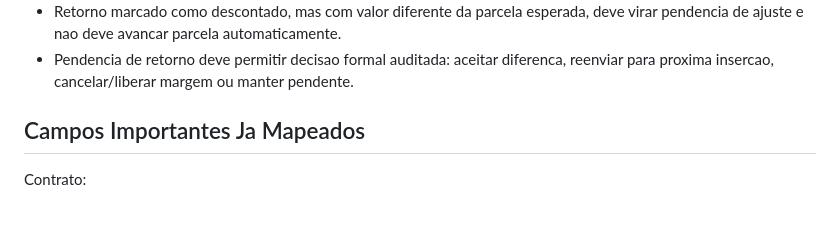
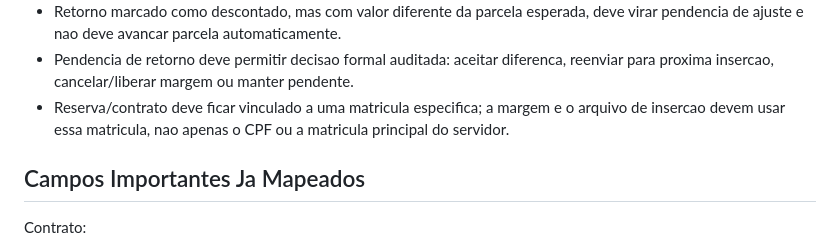
Before and after one commit to Thiago789/margem-clara, a Markdown page: estado-do-projeto.md, the part around the change. Rendered like a GitHub page; blank space fills up the shorter version.

Commit message:
Document contract enrollment binding rule

```diff
--- a/estado-do-projeto.md
+++ b/estado-do-projeto.md
@@ -55,6 +55,7 @@ O MVP ja possui uma base navegavel com:
 - O arquivo retorno deve bloquear qualquer segunda leitura do mesmo contrato na mesma competencia; reprocessamento exige ajuste formal.
 - Retorno marcado como descontado, mas com valor diferente da parcela esperada, deve virar pendencia de ajuste e nao deve avancar parcela automaticamente.
 - Pendencia de retorno deve permitir decisao formal auditada: aceitar diferenca, reenviar para proxima insercao, cancelar/liberar margem ou manter pendente.
+- Reserva/contrato deve ficar vinculado a uma matricula especifica; a margem e o arquivo de insercao devem usar essa matricula, nao apenas o CPF ou a matricula principal do servidor.
 
 ## Campos Importantes Ja Mapeados
 
```
